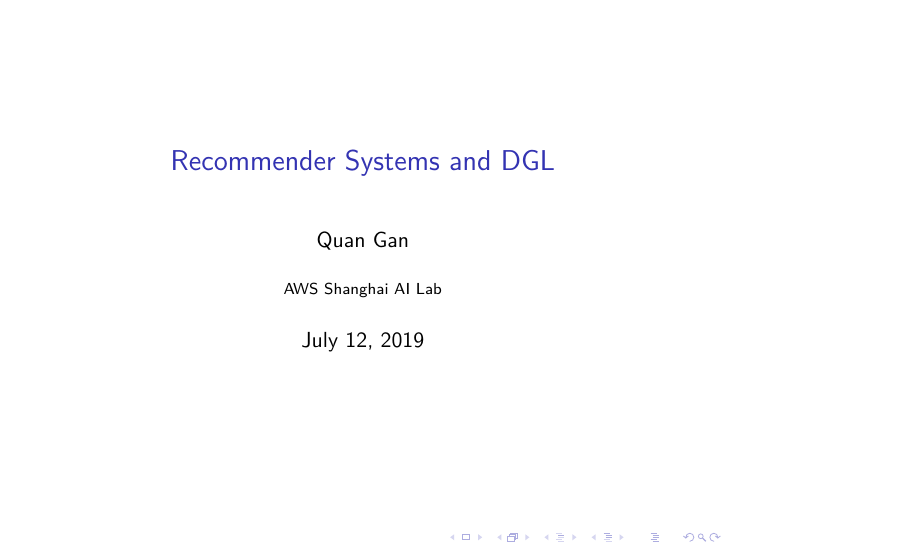
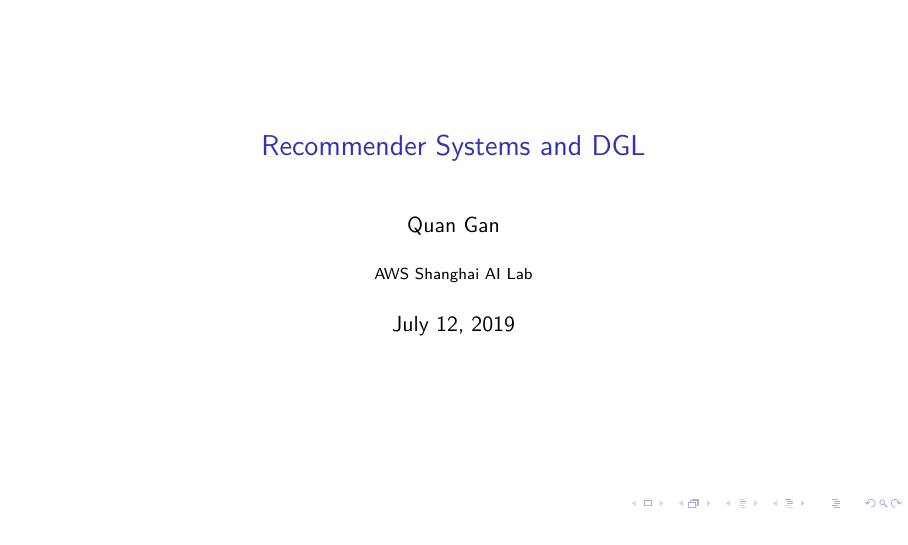
Before and after one commit to zheng-da/dgl_tutorial, LaTeX slides (rec/document.tex): page 1 of 47. Compiled offline with pdfLaTeX.

Commit message:
aspect ratio

```diff
--- a/rec/document.tex
+++ b/rec/document.tex
@@ -1,4 +1,4 @@
-\documentclass[11pt]{beamer}
+\documentclass[11pt,aspectratio=169]{beamer}
 \usepackage[utf8]{inputenc}
 \usepackage[T1]{fontenc}
 \usepackage{lmodern}
```
Also changed, not shown: rec/document.pdf.
